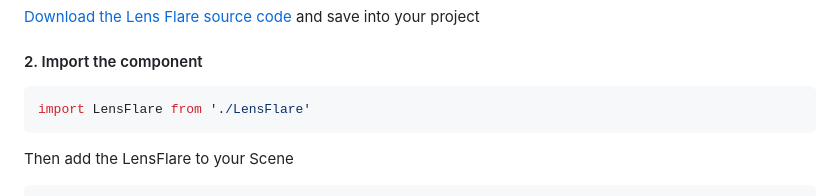
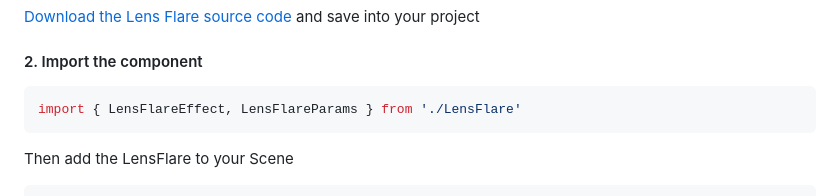
Before and after one commit to ektogamat/lensflare-threejs-vanilla, a Markdown page: readme.md, the part around the change. Drawn GitHub-style.

````diff
--- a/readme.md
+++ b/readme.md
@@ -17,7 +17,7 @@ Lens Flare adds the optical aberration caused by the dispersion of light enterin
 #### 2. Import the component
 
 ```js
-import LensFlare from './LensFlare'
+import { LensFlareEffect, LensFlareParams } from './LensFlare'
 ```
 
 Then add the LensFlare to your Scene
````
